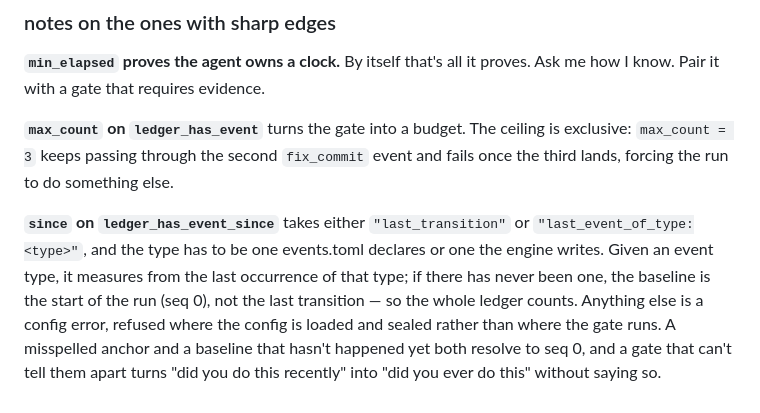
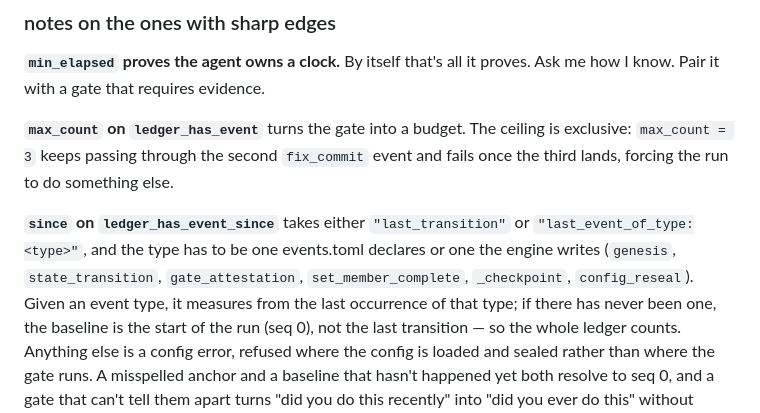
Before and after one commit to jbrjake/sahjhan, a Markdown page: docs/gates.md, the part around the change. Rendered like a GitHub page.

Commit message:
docs: name the engine's event types where since anchors and checkpoints are described
Draft for the owner to revise: two additions beside the existing
sentences, listing the types a since anchor accepts undeclared and
naming the event a checkpoint writes.

Co-Authored-By: Claude Opus 5.5 <noreply@anthropic.com>

```diff
--- a/docs/gates.md
+++ b/docs/gates.md
@@ -62,7 +62,8 @@ event and fails once the third lands, forcing the run to do something else.
 
 **`since` on `ledger_has_event_since`** takes either `"last_transition"` or
 `"last_event_of_type:<type>"`, and the type has to be one events.toml declares
-or one the engine writes. Given an event type, it measures from the last
+or one the engine writes (`genesis`, `state_transition`, `gate_attestation`,
+`set_member_complete`, `_checkpoint`, `config_reseal`). Given an event type, it measures from the last
 occurrence of that type; if there has never been one, the baseline is the start
 of the run (seq 0), not the last transition — so the whole ledger counts.
 Anything else is a config error, refused where the config is loaded and sealed
```
Also changed, not shown: docs/ledgers.md (+1 -1 lines).
